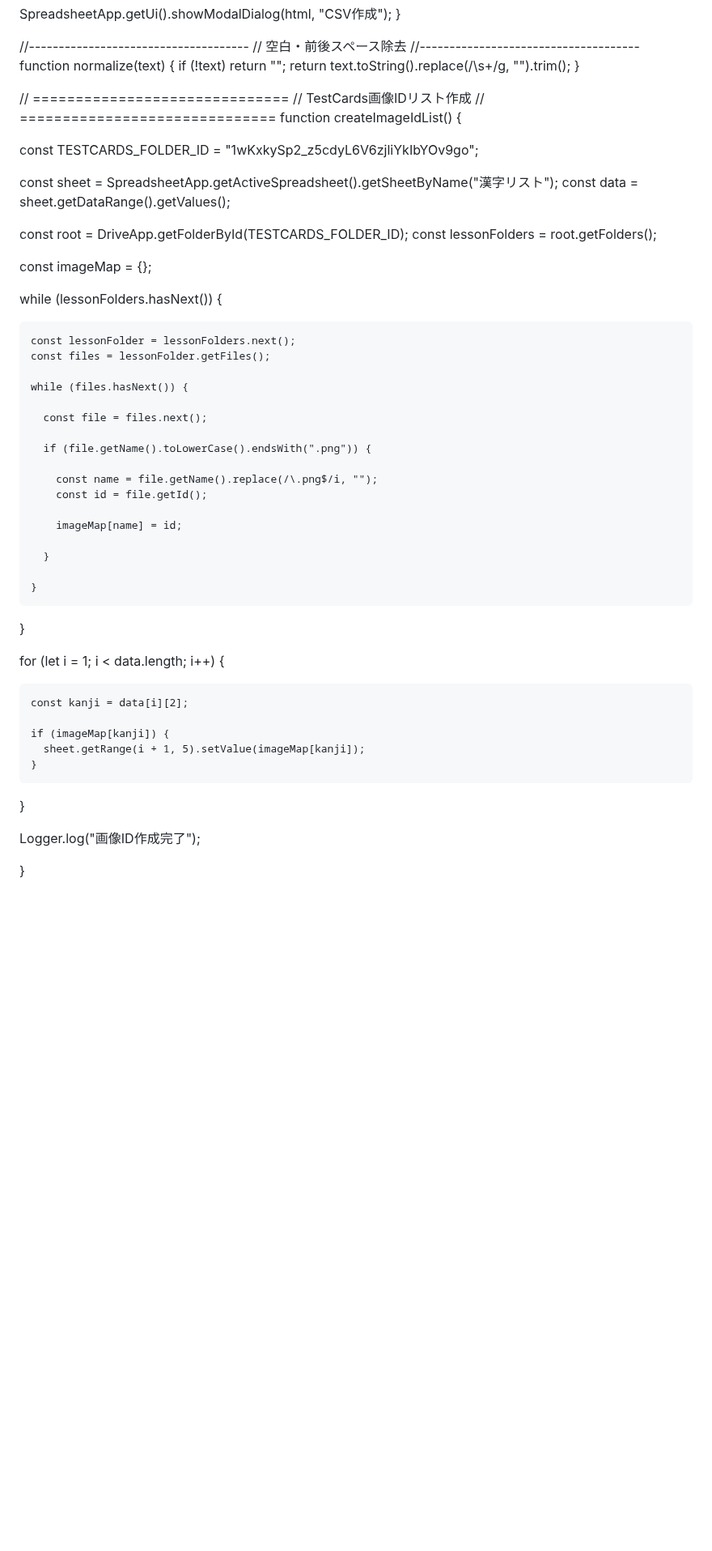
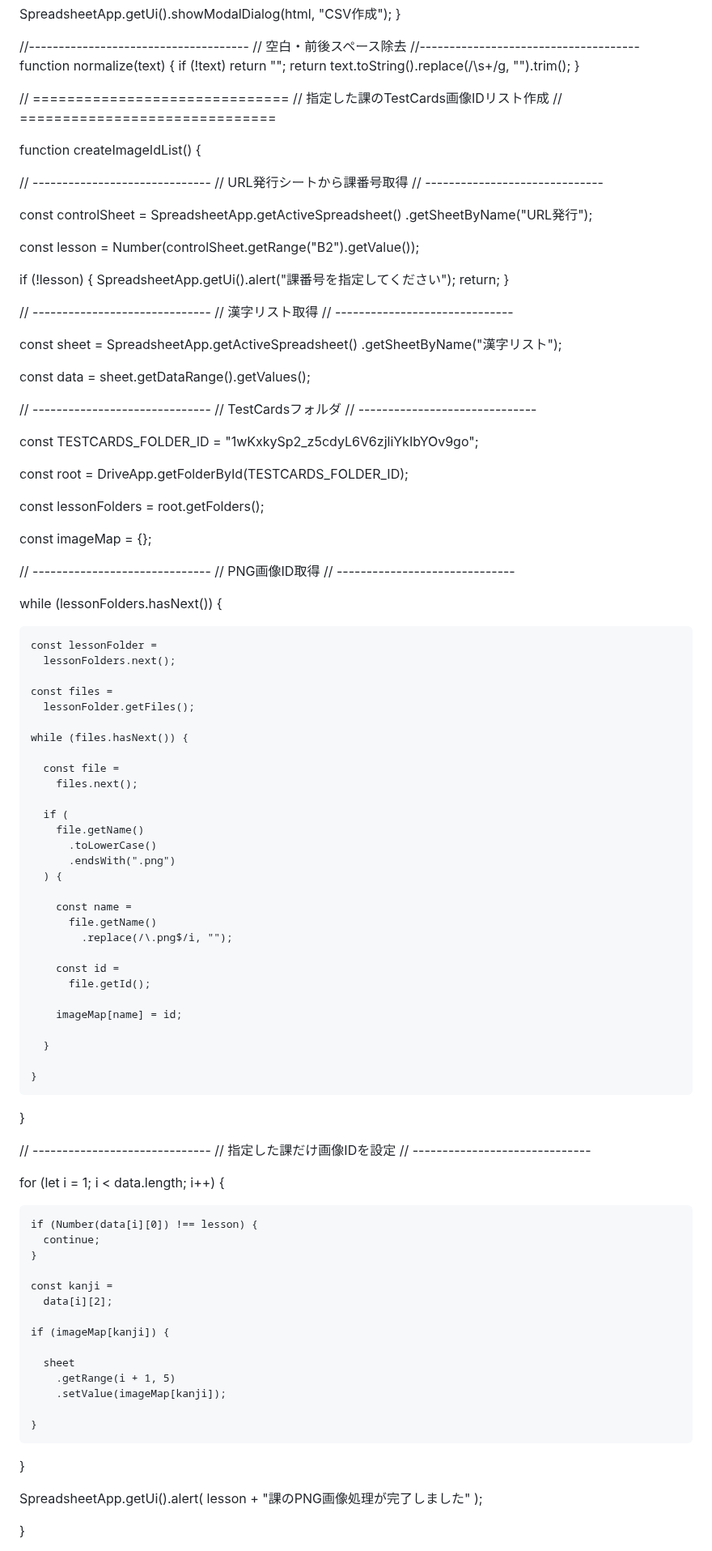
Before and after one commit to kira-nihongo-online/cerebral-cortex, a Markdown page: その他/漢字テストメーカー _GASコード.md, the part around one of its changes. Shown at 81% size. Rendered like a GitHub page; blank space fills up the shorter version.

```diff
--- a/その他/漢字テストメーカー _GASコード.md
+++ b/その他/漢字テストメーカー _GASコード.md
@@ -205,35 +329,83 @@ function normalize(text) {
   return text.toString().replace(/\s+/g, "").trim();
 }
 
+// ==============================
+// 指定した課のTestCards画像IDリスト作成
+// ==============================
 
-// ==============================
-// TestCards画像IDリスト作成
-// ==============================
 function createImageIdList() {
 
-  const TESTCARDS_FOLDER_ID = "1wKxkySp2_z5cdyL6V6zjliYkIbYOv9go";
+  // ------------------------------
+  // URL発行シートから課番号取得
+  // ------------------------------
 
-  const sheet = SpreadsheetApp.getActiveSpreadsheet().getSheetByName("漢字リスト");
-  const data = sheet.getDataRange().getValues();
+  const controlSheet =
+    SpreadsheetApp.getActiveSpreadsheet()
+      .getSheetByName("URL発行");
 
-  const root = DriveApp.getFolderById(TESTCARDS_FOLDER_ID);
-  const lessonFolders = root.getFolders();
+  const lesson =
+    Number(controlSheet.getRange("B2").getValue());
+
+  if (!lesson) {
+    SpreadsheetApp.getUi().alert("課番号を指定してください");
+    return;
+  }
+
+  // ------------------------------
+  // 漢字リスト取得
+  // ------------------------------
+
+  const sheet =
+    SpreadsheetApp.getActiveSpreadsheet()
+      .getSheetByName("漢字リスト");
+
+  const data =
+    sheet.getDataRange().getValues();
+
+  // ------------------------------
+  // TestCardsフォルダ
+  // ------------------------------
+
+  const TESTCARDS_FOLDER_ID =
+    "1wKxkySp2_z5cdyL6V6zjliYkIbYOv9go";
+
+  const root =
+    DriveApp.getFolderById(TESTCARDS_FOLDER_ID);
+
+  const lessonFolders =
+    root.getFolders();
 
   const imageMap = {};
 
+  // ------------------------------
+  // PNG画像ID取得
+  // ------------------------------
+
   while (lessonFolders.hasNext()) {
 
-    const lessonFolder = lessonFolders.next();
-    const files = lessonFolder.getFiles();
+    const lessonFolder =
+      lessonFolders.next();
+
+    const files =
+      lessonFolder.getFiles();
 
     while (files.hasNext()) {
 
-      const file = files.next();
+      const file =
+        files.next();
 
-      if (file.getName().toLowerCase().endsWith(".png")) {
+      if (
+        file.getName()
+          .toLowerCase()
+          .endsWith(".png")
+      ) {
 
-        const name = file.getName().replace(/\.png$/i, "");
-        const id = file.getId();
+        const name =
+          file.getName()
+            .replace(/\.png$/i, "");
+
+        const id =
+          file.getId();
 
         imageMap[name] = id;
 
@@ -243,19 +415,33 @@ function createImageIdList() {
 
   }
 
+  // ------------------------------
+  // 指定した課だけ画像IDを設定
+  // ------------------------------
+
   for (let i = 1; i < data.length; i++) {
 
-    const kanji = data[i][2];
+    if (Number(data[i][0]) !== lesson) {
+      continue;
+    }
+
+    const kanji =
+      data[i][2];
 
     if (imageMap[kanji]) {
-      sheet.getRange(i + 1, 5).setValue(imageMap[kanji]);
+
+      sheet
+        .getRange(i + 1, 5)
+        .setValue(imageMap[kanji]);
+
     }
 
   }
 
-  Logger.log("画像ID作成完了");
+  SpreadsheetApp.getUi().alert(
+    lesson + "課のPNG画像処理が完了しました"
+  );
 
 }
 
-
 // ================================
```
Also changed, not shown: other parts of その他/漢字テストメーカー _GASコード.md (+257 -72 lines).
